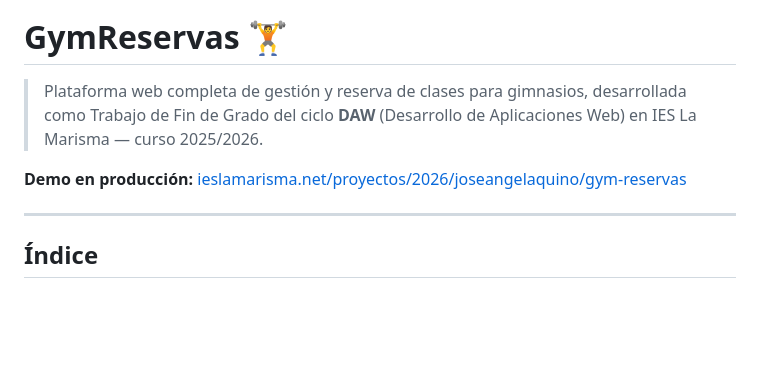
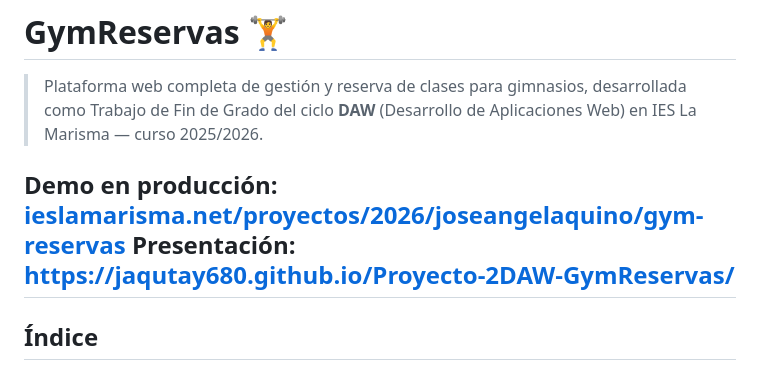
Before and after one commit to jaqutay680/Proyecto-2DAW-GymReservas, a Markdown page: README.md, the part around the change. Drawn GitHub-style; blank space fills up the shorter version.

```diff
--- a/README.md
+++ b/README.md
@@ -3,7 +3,7 @@
 > Plataforma web completa de gestión y reserva de clases para gimnasios, desarrollada como Trabajo de Fin de Grado del ciclo **DAW** (Desarrollo de Aplicaciones Web) en IES La Marisma — curso 2025/2026.
 
 **Demo en producción:** [ieslamarisma.net/proyectos/2026/joseangelaquino/gym-reservas](https://ieslamarisma.net/proyectos/2026/joseangelaquino/gym-reservas)
-
+**Presentación:** [https://jaqutay680.github.io/Proyecto-2DAW-GymReservas/](https://jaqutay680.github.io/Proyecto-2DAW-GymReservas/)
 ---
 
 ## Índice
```
